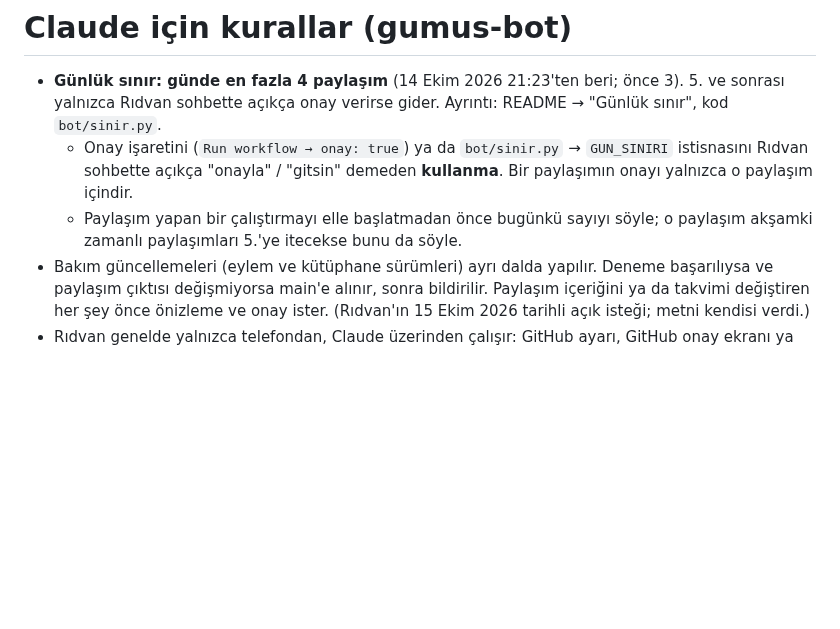
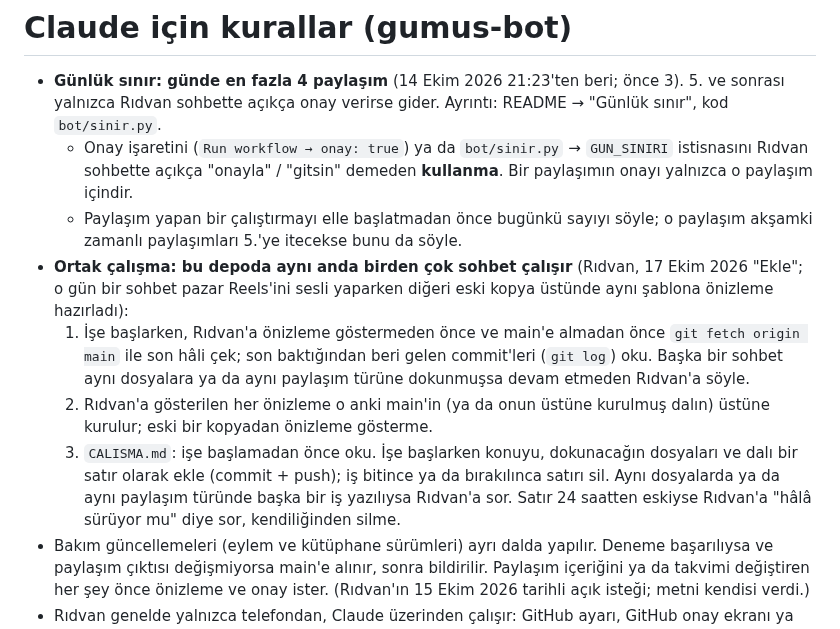
Before and after one commit to ridvancoskun1975-cpu/gumus-bot, a Markdown page: CLAUDE.md, the part around the change. Rendered like a GitHub page; blank space fills up the shorter version.

Commit message:
CLAUDE.md: ortak çalışma kuralları (her adımda main'i çek, önizleme güncel koddan, CALISMA.md) ve CALISMA.md (Rıdvan, 17 Ekim 2026: "Ekle")
Co-Authored-By: Claude Opus 5.5 <noreply@anthropic.com>
Claude-Session: https://claude.ai/code/session_01DiQuyenDea8rvmYU3qMaSD

```diff
--- a/CLAUDE.md
+++ b/CLAUDE.md
@@ -7,6 +7,16 @@
     sohbette açıkça "onayla" / "gitsin" demeden **kullanma**. Bir paylaşımın onayı yalnızca o paylaşım içindir.
   - Paylaşım yapan bir çalıştırmayı elle başlatmadan önce bugünkü sayıyı söyle; o paylaşım akşamki zamanlı
     paylaşımları 5.'ye itecekse bunu da söyle.
+- **Ortak çalışma: bu depoda aynı anda birden çok sohbet çalışır** (Rıdvan, 17 Ekim 2026 "Ekle"; o gün bir sohbet
+  pazar Reels'ini sesli yaparken diğeri eski kopya üstünde aynı şablona önizleme hazırladı):
+  1. İşe başlarken, Rıdvan'a önizleme göstermeden önce ve main'e almadan önce `git fetch origin main` ile son hâli çek;
+     son baktığından beri gelen commit'leri (`git log`) oku. Başka bir sohbet aynı dosyalara ya da aynı paylaşım türüne
+     dokunmuşsa devam etmeden Rıdvan'a söyle.
+  2. Rıdvan'a gösterilen her önizleme o anki main'in (ya da onun üstüne kurulmuş dalın) üstüne kurulur; eski bir
+     kopyadan önizleme gösterme.
+  3. `CALISMA.md`: işe başlamadan önce oku. İşe başlarken konuyu, dokunacağın dosyaları ve dalı bir satır olarak ekle
+     (commit + push); iş bitince ya da bırakılınca satırı sil. Aynı dosyalarda ya da aynı paylaşım türünde başka bir iş
+     yazılıysa Rıdvan'a sor. Satır 24 saatten eskiyse Rıdvan'a "hâlâ sürüyor mu" diye sor, kendiliğinden silme.
 - Bakım güncellemeleri (eylem ve kütüphane sürümleri) ayrı dalda yapılır. Deneme başarılıysa ve paylaşım çıktısı
   değişmiyorsa main'e alınır, sonra bildirilir. Paylaşım içeriğini ya da takvimi değiştiren her şey önce önizleme ve
   onay ister. (Rıdvan'ın 15 Ekim 2026 tarihli açık isteği; metni kendisi verdi.)
```
Also changed, not shown: CALISMA.md (added, +9 -0 lines).
